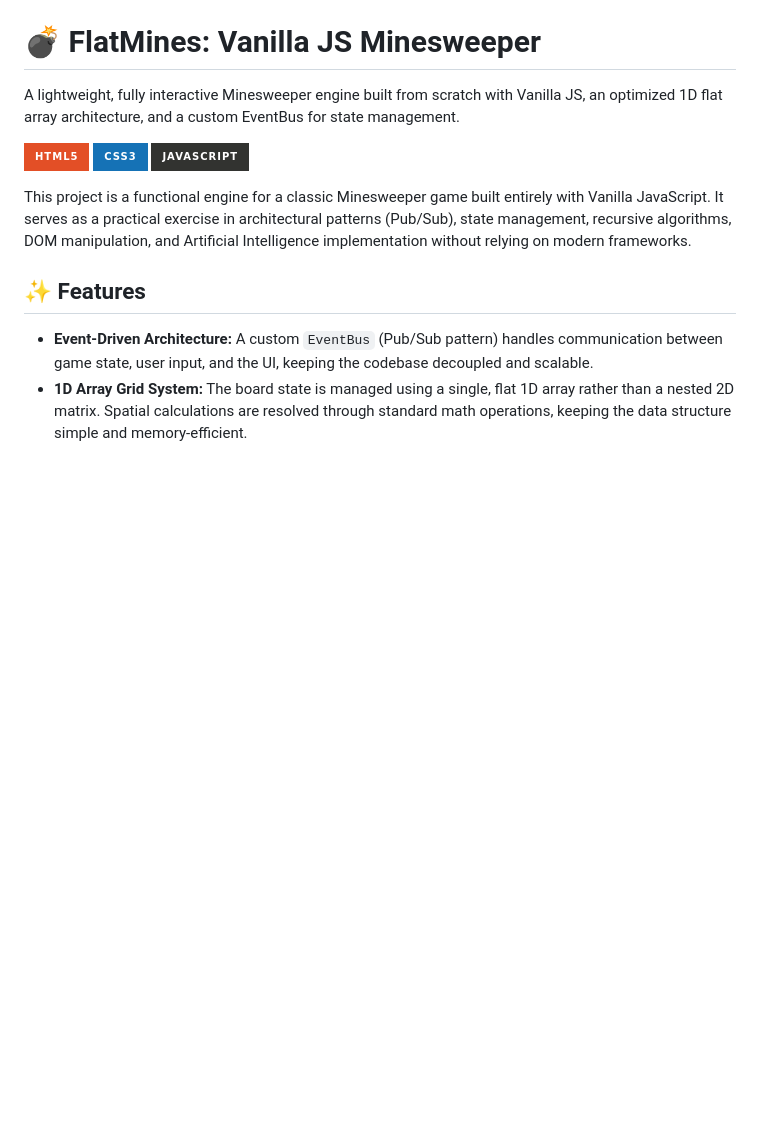
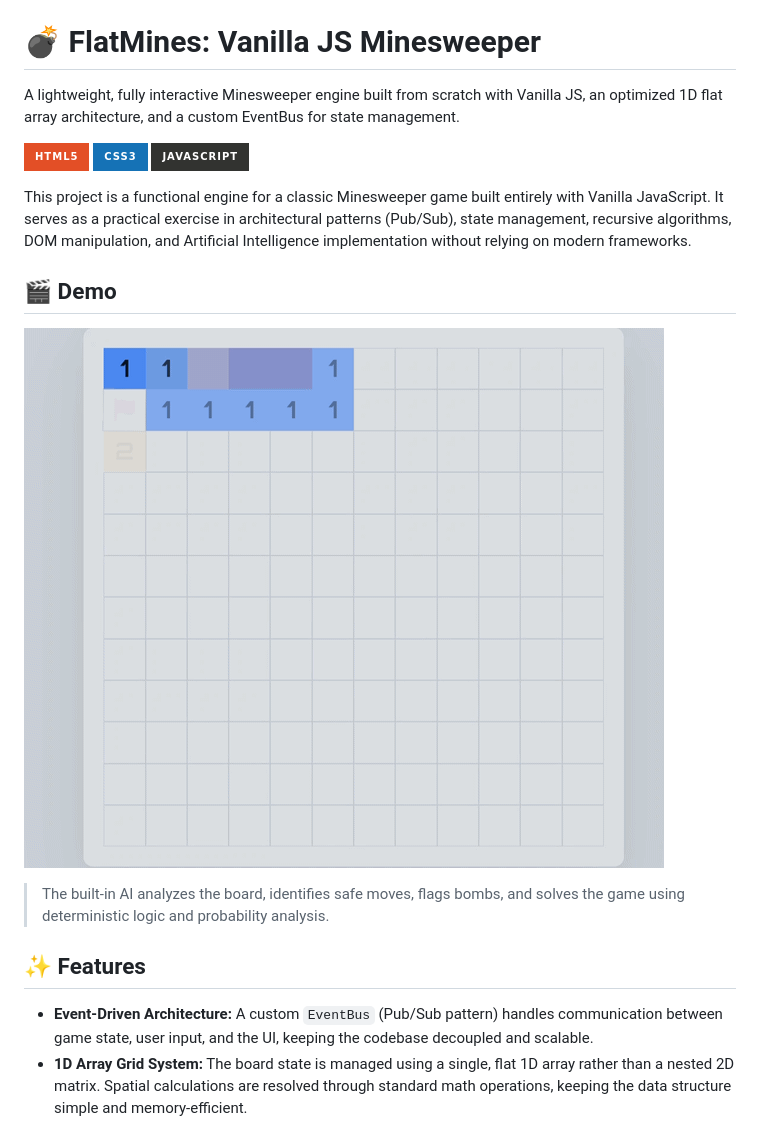
Before and after one commit to rseptcodes/flatmines, a Markdown page: README.md, the part around the change. GitHub-like rendering; badges without logos; blank space fills up the shorter version.

Commit message:
Add demo section to README with AI solver GIF
Added a demo section with an AI solver demonstration GIF.

```diff
--- a/README.md
+++ b/README.md
@@ -7,6 +7,12 @@ A lightweight, fully interactive Minesweeper engine built from scratch with Vani
 ![JavaScript](https://img.shields.io/badge/javascript-%23323330.svg?style=for-the-badge&logo=javascript&logoColor=%23F7DF1E)
 
 This project is a functional engine for a classic Minesweeper game built entirely with Vanilla JavaScript. It serves as a practical exercise in architectural patterns (Pub/Sub), state management, recursive algorithms, DOM manipulation, and Artificial Intelligence implementation without relying on modern frameworks.
+
+## 🎬 Demo
+
+![AI Solver Demo](./assets/ai-solver-demo.gif)
+
+> The built-in AI analyzes the board, identifies safe moves, flags bombs, and solves the game using deterministic logic and probability analysis.
 
 ## ✨ Features
 
```
